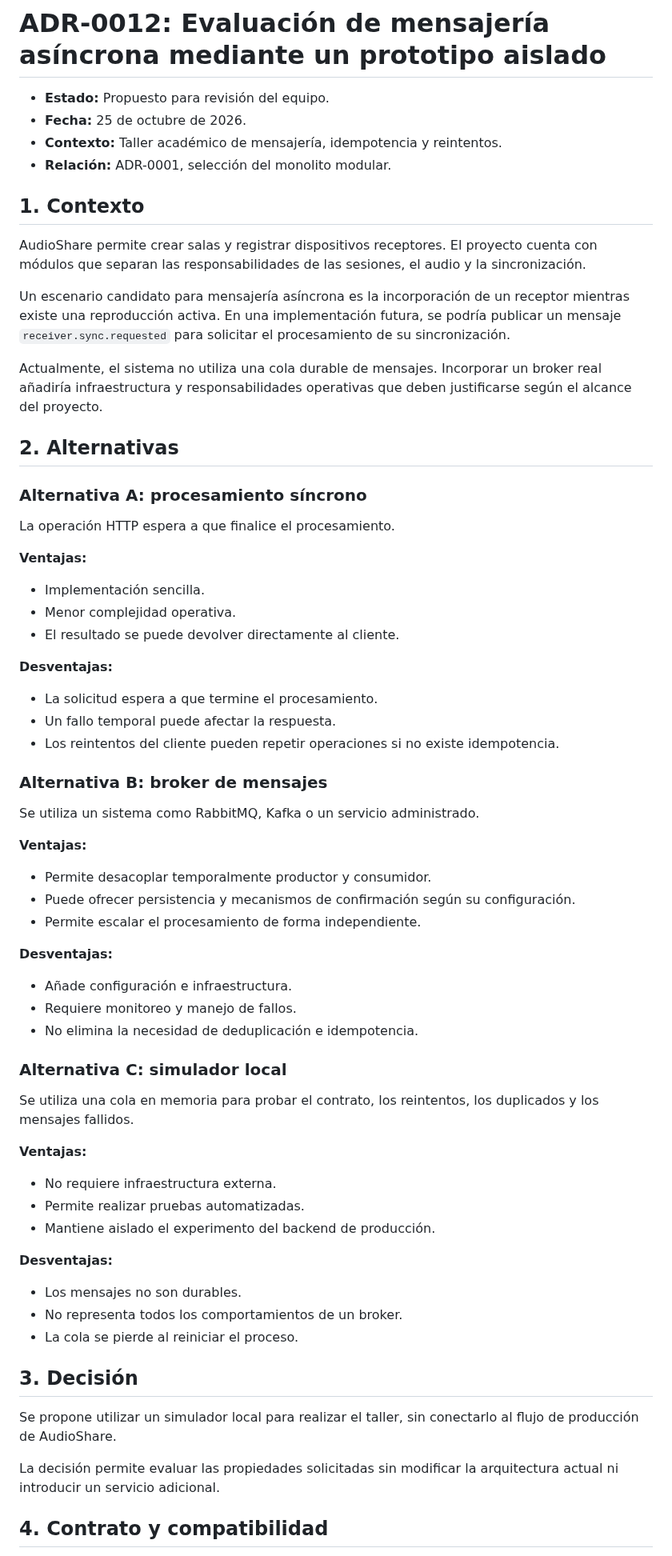
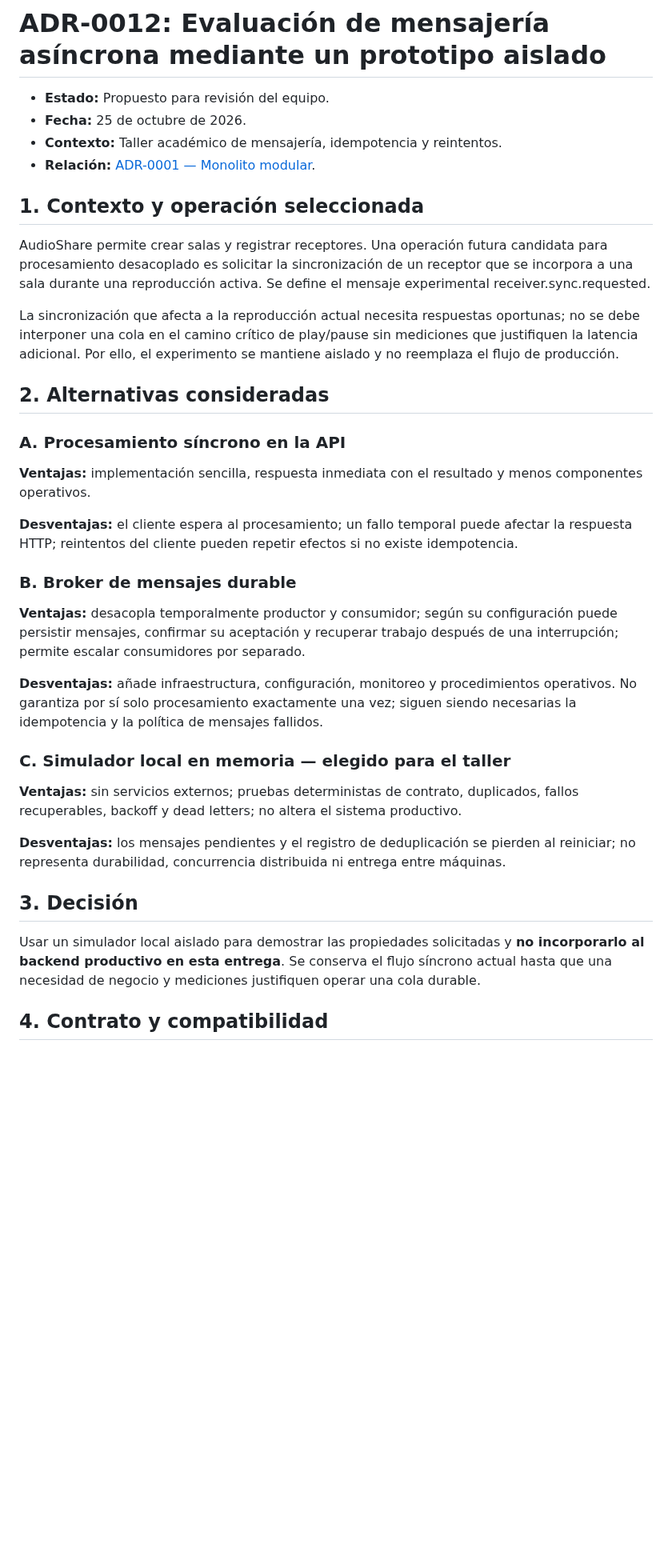
Before and after one commit to ISCOUTB/AS_202620_AudioShare, a Markdown page: docs/adr/0012-prototipo-mensajeria-asincrona.md, the part around one of its changes. Shown at 80% size. Rendered like a GitHub page; blank space fills up the shorter version.

Commit message:
docs: clarify async messaging ADR guarantees and alternatives

```diff
--- a/docs/adr/0012-prototipo-mensajeria-asincrona.md
+++ b/docs/adr/0012-prototipo-mensajeria-asincrona.md
@@ -3,65 +3,37 @@
 - **Estado:** Propuesto para revisión del equipo.
 - **Fecha:** 25 de octubre de 2026.
 - **Contexto:** Taller académico de mensajería, idempotencia y reintentos.
-- **Relación:** ADR-0001, selección del monolito modular.
+- **Relación:** [ADR-0001 — Monolito modular](./0001-usar-monolito-modular.md).
 
-## 1. Contexto
+## 1. Contexto y operación seleccionada
 
-AudioShare permite crear salas y registrar dispositivos receptores. El proyecto cuenta con módulos que separan las responsabilidades de las sesiones, el audio y la sincronización.
+AudioShare permite crear salas y registrar receptores. Una operación futura candidata para procesamiento desacoplado es solicitar la sincronización de un receptor que se incorpora a una sala durante una reproducción activa. Se define el mensaje experimental receiver.sync.requested.
 
-Un escenario candidato para mensajería asíncrona es la incorporación de un receptor mientras existe una reproducción activa. En una implementación futura, se podría publicar un mensaje `receiver.sync.requested` para solicitar el procesamiento de su sincronización.
+La sincronización que afecta a la reproducción actual necesita respuestas oportunas; no se debe interponer una cola en el camino crítico de play/pause sin mediciones que justifiquen la latencia adicional. Por ello, el experimento se mantiene aislado y no reemplaza el flujo de producción.
 
-Actualmente, el sistema no utiliza una cola durable de mensajes. Incorporar un broker real añadiría infraestructura y responsabilidades operativas que deben justificarse según el alcance del proyecto.
+## 2. Alternativas consideradas
 
-## 2. Alternativas
+### A. Procesamiento síncrono en la API
 
-### Alternativa A: procesamiento síncrono
+**Ventajas:** implementación sencilla, respuesta inmediata con el resultado y menos componentes operativos.
 
-La operación HTTP espera a que finalice el procesamiento.
+**Desventajas:** el cliente espera al procesamiento; un fallo temporal puede afectar la respuesta HTTP; reintentos del cliente pueden repetir efectos si no existe idempotencia.
 
-**Ventajas:**
-- Implementación sencilla.
-- Menor complejidad operativa.
-- El resultado se puede devolver directamente al cliente.
+### B. Broker de mensajes durable
 
-**Desventajas:**
-- La solicitud espera a que termine el procesamiento.
-- Un fallo temporal puede afectar la respuesta.
-- Los reintentos del cliente pueden repetir operaciones si no existe idempotencia.
+**Ventajas:** desacopla temporalmente productor y consumidor; según su configuración puede persistir mensajes, confirmar su aceptación y recuperar trabajo después de una interrupción; permite escalar consumidores por separado.
 
-### Alternativa B: broker de mensajes
+**Desventajas:** añade infraestructura, configuración, monitoreo y procedimientos operativos. No garantiza por sí solo procesamiento exactamente una vez; siguen siendo necesarias la idempotencia y la política de mensajes fallidos.
 
-Se utiliza un sistema como RabbitMQ, Kafka o un servicio administrado.
+### C. Simulador local en memoria — elegido para el taller
 
-**Ventajas:**
-- Permite desacoplar temporalmente productor y consumidor.
-- Puede ofrecer persistencia y mecanismos de confirmación según su configuración.
-- Permite escalar el procesamiento de forma independiente.
+**Ventajas:** sin servicios externos; pruebas deterministas de contrato, duplicados, fallos recuperables, backoff y dead letters; no altera el sistema productivo.
 
-**Desventajas:**
-- Añade configuración e infraestructura.
-- Requiere monitoreo y manejo de fallos.
-- No elimina la necesidad de deduplicación e idempotencia.
-
-### Alternativa C: simulador local
-
-Se utiliza una cola en memoria para probar el contrato, los reintentos, los duplicados y los mensajes fallidos.
-
-**Ventajas:**
-- No requiere infraestructura externa.
-- Permite realizar pruebas automatizadas.
-- Mantiene aislado el experimento del backend de producción.
-
-**Desventajas:**
-- Los mensajes no son durables.
-- No representa todos los comportamientos de un broker.
-- La cola se pierde al reiniciar el proceso.
+**Desventajas:** los mensajes pendientes y el registro de deduplicación se pierden al reiniciar; no representa durabilidad, concurrencia distribuida ni entrega entre máquinas.
 
 ## 3. Decisión
 
-Se propone utilizar un simulador local para realizar el taller, sin conectarlo al flujo de producción de AudioShare.
-
-La decisión permite evaluar las propiedades solicitadas sin modificar la arquitectura actual ni introducir un servicio adicional.
+Usar un simulador local aislado para demostrar las propiedades solicitadas y **no incorporarlo al backend productivo en esta entrega**. Se conserva el flujo síncrono actual hasta que una necesidad de negocio y mediciones justifiquen operar una cola durable.
 
 ## 4. Contrato y compatibilidad
 
```
Also changed, not shown: other parts of docs/adr/0012-prototipo-mensajeria-asincrona.md (+15 -25 lines).
